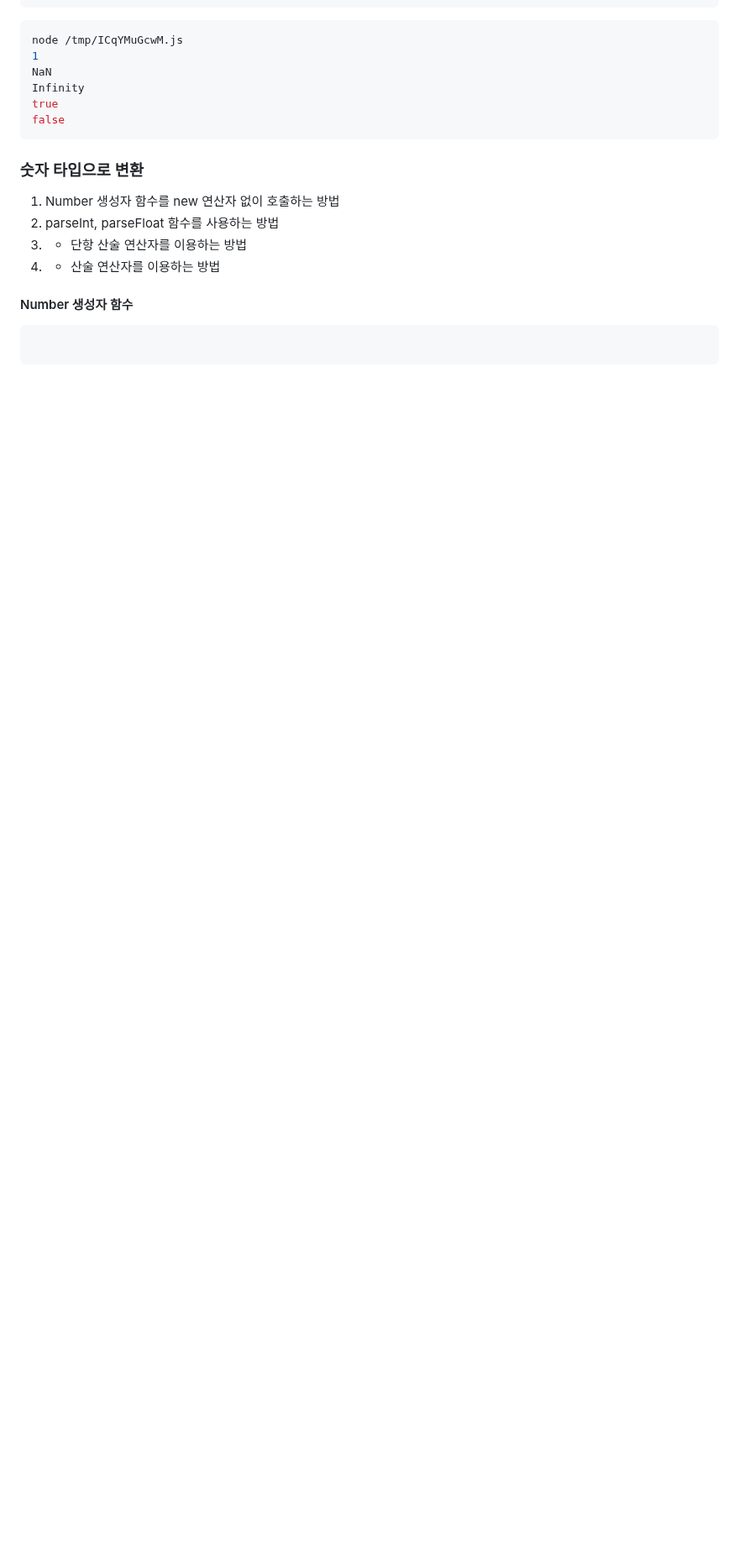
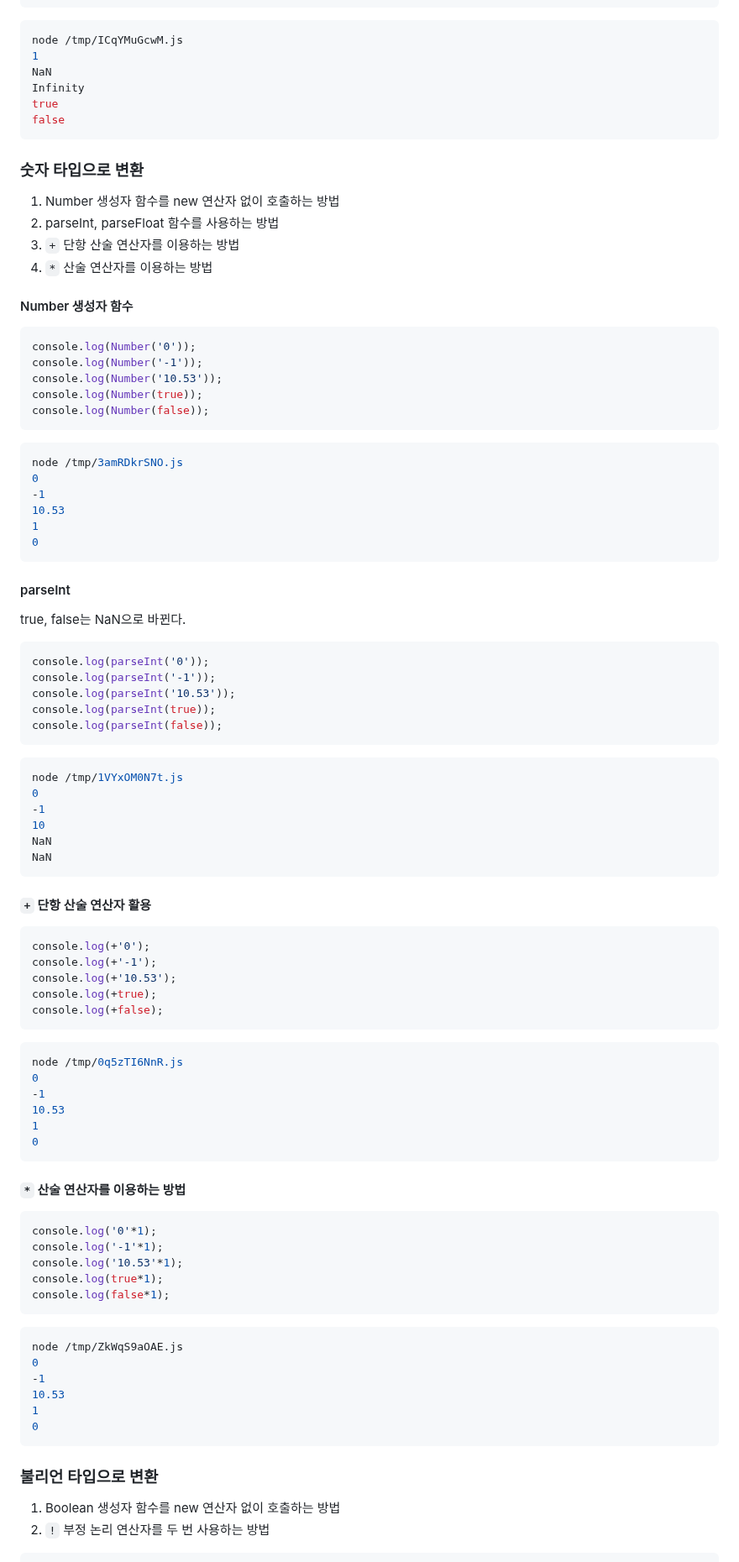
Before and after one commit to khwww/js-deep-dive-study, a Markdown page: 09장-타입 변환과 단축평가/변지협.md, the part around one of its changes. Shown at 84% size. Drawn GitHub-style; blank space fills up the shorter version.

````diff
--- a/09장-타입 변환과 단축평가/변지협.md
+++ b/09장-타입 변환과 단축평가/변지협.md
@@ -264,9 +264,85 @@ false
 ### 숫자 타입으로 변환
 1. Number 생성자 함수를 new 연산자 없이 호출하는 방법
 2. parseInt, parseFloat 함수를 사용하는 방법
-3. + 단항 산술 연산자를 이용하는 방법
-4. * 산술 연산자를 이용하는 방법
+3. `+` 단항 산술 연산자를 이용하는 방법
+4. `*` 산술 연산자를 이용하는 방법
 
 #### Number 생성자 함수
 ```javascript
+console.log(Number('0'));
+console.log(Number('-1'));
+console.log(Number('10.53'));
+console.log(Number(true));
+console.log(Number(false));
 ```
+
+```bash
+node /tmp/3amRDkrSNO.js
+0
+-1
+10.53
+1
+0
+```
+
+#### parseInt
+true, false는 NaN으로 바뀐다.
+
+```javascript
+console.log(parseInt('0'));
+console.log(parseInt('-1'));
+console.log(parseInt('10.53'));
+console.log(parseInt(true));
+console.log(parseInt(false));
+```
+
+```bash
+node /tmp/1VYxOM0N7t.js
+0
+-1
+10
+NaN
+NaN
+```
+
+#### `+` 단항 산술 연산자 활용
+```javascript
+console.log(+'0');
+console.log(+'-1');
+console.log(+'10.53');
+console.log(+true);
+console.log(+false);
+```
+
+```bash
+node /tmp/0q5zTI6NnR.js
+0
+-1
+10.53
+1
+0
+```
+
+#### `*` 산술 연산자를 이용하는 방법
+```javascript
+console.log('0'*1);
+console.log('-1'*1);
+console.log('10.53'*1);
+console.log(true*1);
+console.log(false*1);
+```
+
+```bash
+node /tmp/ZkWqS9aOAE.js
+0
+-1
+10.53
+1
+0
+```
+
+
+### 불리언 타입으로 변환
+1. Boolean 생성자 함수를 new 연산자 없이 호출하는 방법
+2. `!` 부정 논리 연산자를 두 번 사용하는 방법
+
````
Also changed, not shown: other parts of 09장-타입 변환과 단축평가/변지협.md (+97 -0 lines).
